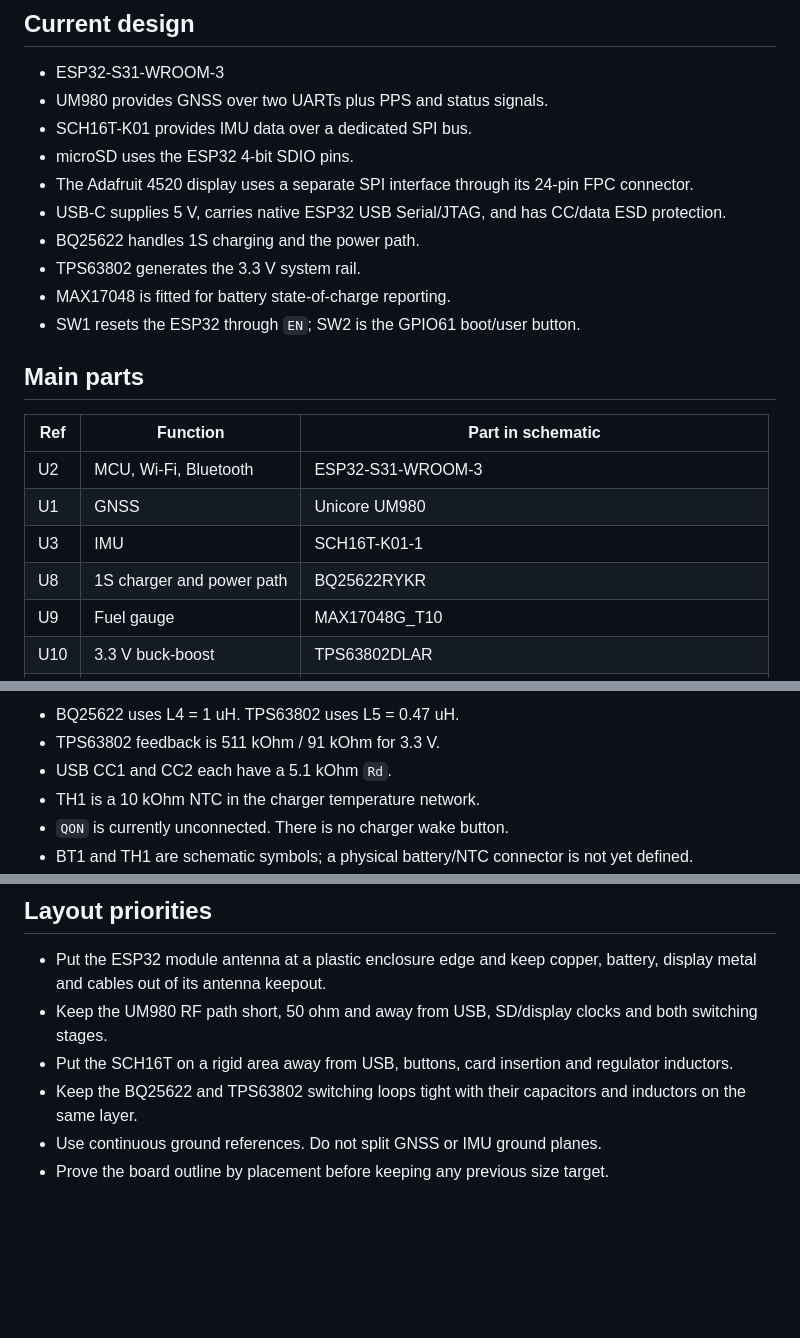
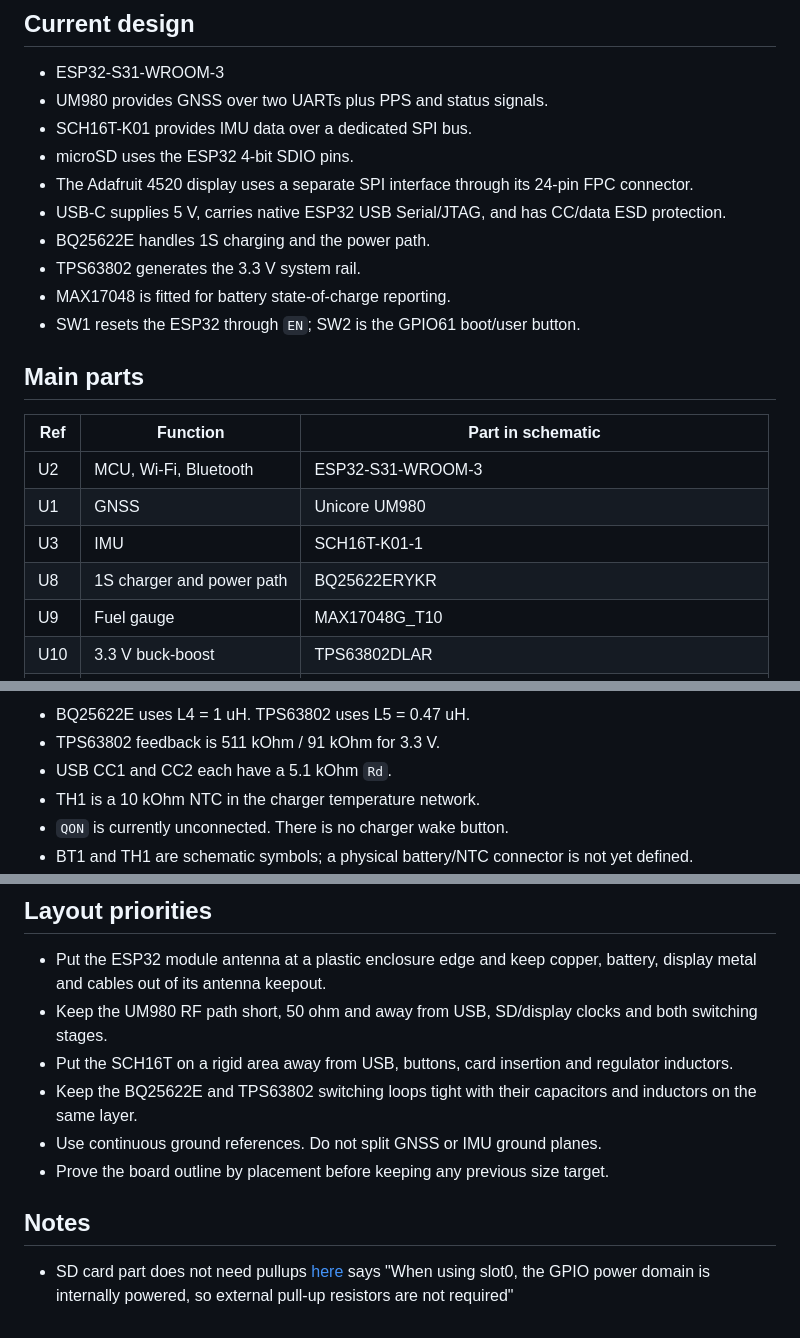
Before and after one commit to teehee567/Aevia, a Markdown page: v2_mini_design.md, 3 parts joined by grey strips. Drawn GitHub-style; blank space fills up the shorter version.

````diff
--- a/v2_mini_design.md
+++ b/v2_mini_design.md
@@ -8,7 +8,7 @@
 - microSD uses the ESP32 4-bit SDIO pins.
 - The Adafruit 4520 display uses a separate SPI interface through its 24-pin FPC connector.
 - USB-C supplies 5 V, carries native ESP32 USB Serial/JTAG, and has CC/data ESD protection.
-- BQ25622 handles 1S charging and the power path.
+- BQ25622E handles 1S charging and the power path.
 - TPS63802 generates the 3.3 V system rail.
 - MAX17048 is fitted for battery state-of-charge reporting.
 - SW1 resets the ESP32 through `EN`; SW2 is the GPIO61 boot/user button.
@@ -20,7 +20,7 @@
 | U2 | MCU, Wi-Fi, Bluetooth | ESP32-S31-WROOM-3 |
 | U1 | GNSS | Unicore UM980 |
 | U3 | IMU | SCH16T-K01-1 |
-| U8 | 1S charger and power path | BQ25622RYKR |
+| U8 | 1S charger and power path | BQ25622ERYKR |
 | U9 | Fuel gauge | MAX17048G_T10 |
 | U10 | 3.3 V buck-boost | TPS63802DLAR |
 | U6 | USB D+/D-/CC ESD | TPD4EUSB30 |
@@ -43,7 +43,7 @@ flowchart LR
     V33 -. unfinished .-> IMU[+3V3_IMU]
 ```
 
-- BQ25622 uses L4 = 1 uH. TPS63802 uses L5 = 0.47 uH.
+- BQ25622E uses L4 = 1 uH. TPS63802 uses L5 = 0.47 uH.
 - TPS63802 feedback is 511 kOhm / 91 kOhm for 3.3 V.
 - USB CC1 and CC2 each have a 5.1 kOhm `Rd`.
 - TH1 is a 10 kOhm NTC in the charger temperature network.
@@ -98,6 +98,10 @@ These are the nets drawn on the MCU sheet. Most peripheral nets are not yet join
 - Put the ESP32 module antenna at a plastic enclosure edge and keep copper, battery, display metal and cables out of its antenna keepout.
 - Keep the UM980 RF path short, 50 ohm and away from USB, SD/display clocks and both switching stages.
 - Put the SCH16T on a rigid area away from USB, buttons, card insertion and regulator inductors.
-- Keep the BQ25622 and TPS63802 switching loops tight with their capacitors and inductors on the same layer.
+- Keep the BQ25622E and TPS63802 switching loops tight with their capacitors and inductors on the same layer.
 - Use continuous ground references. Do not split GNSS or IMU ground planes.
 - Prove the board outline by placement before keeping any previous size target.
+
+
+## Notes
+- SD card part does not need pullups [here](https://docs.espressif.com/projects/esp-hardware-design-guidelines/en/latest/esp32s31/schematic-checklist.html#sd-mmc-host-controller) says "When using slot0, the GPIO power domain is internally powered, so external pull-up resistors are not required"
````
Also changed, not shown: other parts of v2_mini_design.md (+1 -1 lines).
